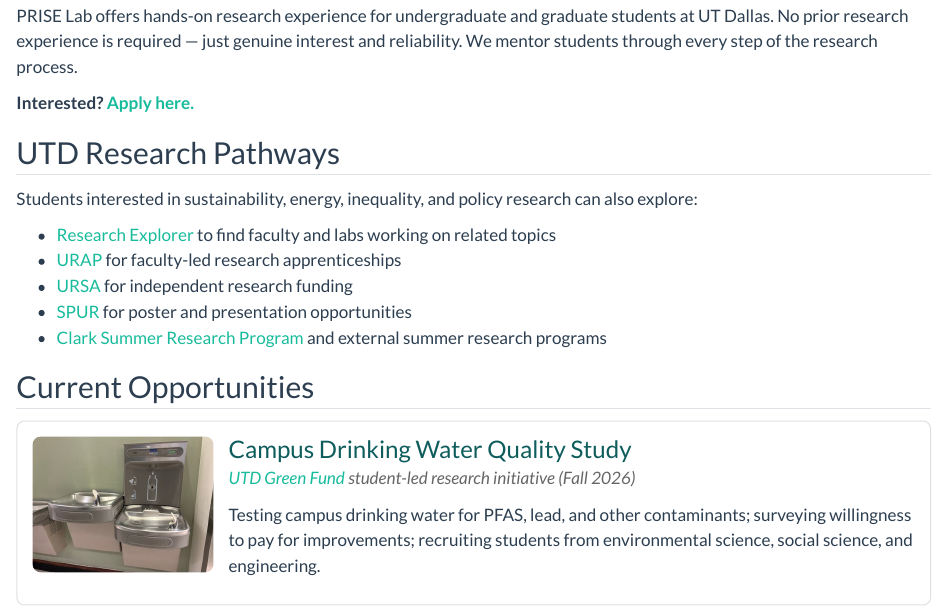
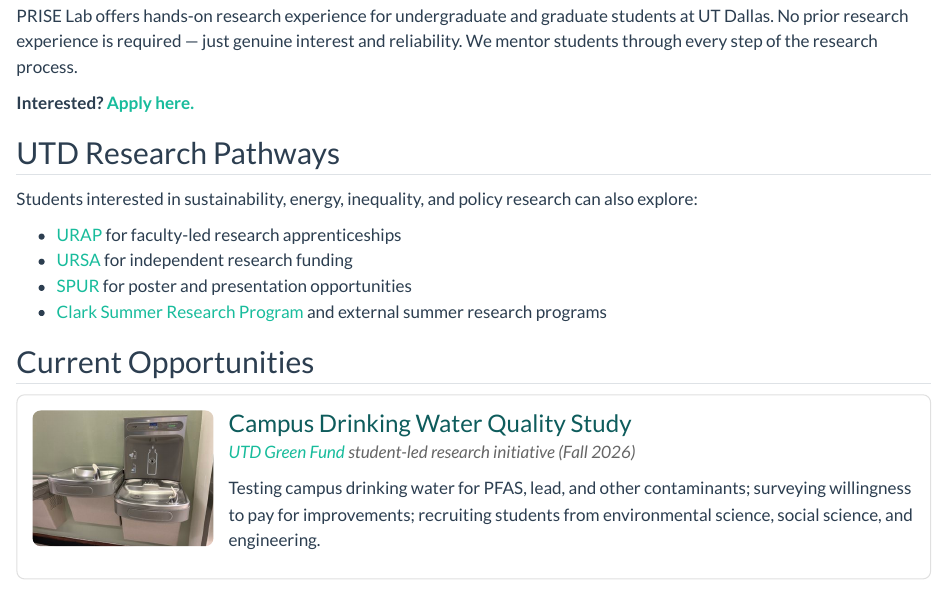
Before and after one commit to prise-lab/prise-lab.github.io, a Quarto document (get-involved.qmd): the page in a window 1100 px wide, from 290 px down. Rendered offline with R 4.5, knitr and Pandoc in place of Quarto, with nearby package versions.

Commit message:
Remove Research Explorer from pathways

```diff
--- a/get-involved.qmd
+++ b/get-involved.qmd
@@ -18,7 +18,6 @@ PRISE Lab offers hands-on research experience for undergraduate and graduate stu
 
 Students interested in sustainability, energy, inequality, and policy research can also explore:
 
-- [Research Explorer](https://profiles.utdallas.edu/){target="_blank"} to find faculty and labs working on related topics
 - [URAP](https://honors.utdallas.edu/research/undergraduate-research-apprenticeship-program/){target="_blank"} for faculty-led research apprenticeships
 - [URSA](https://oue.utdallas.edu/research/undergraduate-research-scholar-awards/){target="_blank"} for independent research funding
 - [SPUR](https://spur.utdallas.edu/){target="_blank"} for poster and presentation opportunities
```
Also changed, not shown: docs/search.json, 2 other files.
